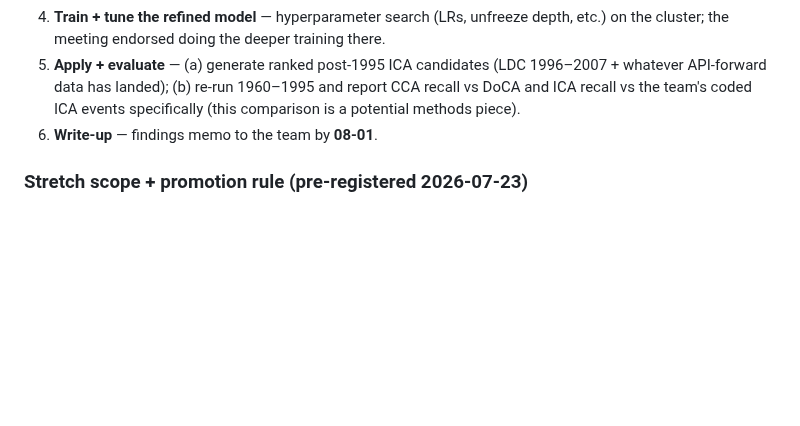
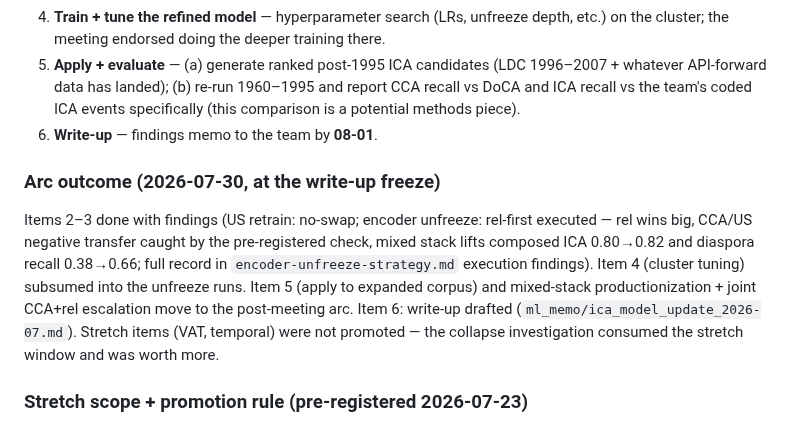
Before and after one commit to strophios/ica-project, a Markdown page: docs/notes/roadmap.md, the part around the change. GitHub-like rendering; blank space fills up the shorter version.

```diff
--- a/docs/notes/roadmap.md
+++ b/docs/notes/roadmap.md
@@ -130,6 +130,19 @@ with a pre-registered promotion rule (below).
    specifically (this comparison is a potential methods piece).
 6. **Write-up** — findings memo to the team by **08-01**.
 
+### Arc outcome (2026-07-30, at the write-up freeze)
+
+Items 2–3 done with findings (US retrain: no-swap; encoder unfreeze: rel-first
+executed — rel wins big, CCA/US negative transfer caught by the pre-registered
+check, mixed stack lifts composed ICA 0.80→0.82 and diaspora recall 0.38→0.66;
+full record in `encoder-unfreeze-strategy.md` execution findings). Item 4
+(cluster tuning) subsumed into the unfreeze runs. Item 5 (apply to expanded
+corpus) and mixed-stack productionization + joint CCA+rel escalation move to
+the post-meeting arc. Item 6: write-up drafted
+(`ml_memo/ica_model_update_2026-07.md`). Stretch items (VAT, temporal) were
+not promoted — the collapse investigation consumed the stretch window and was
+worth more.
+
 ### Stretch scope + promotion rule (pre-registered 2026-07-23)
 
 Stretch items are attempted **only** if the committed scope is ahead of
```
Also changed, not shown: ml_memo/ica_model_update_2026-07.md (added, +150 -0 lines).
